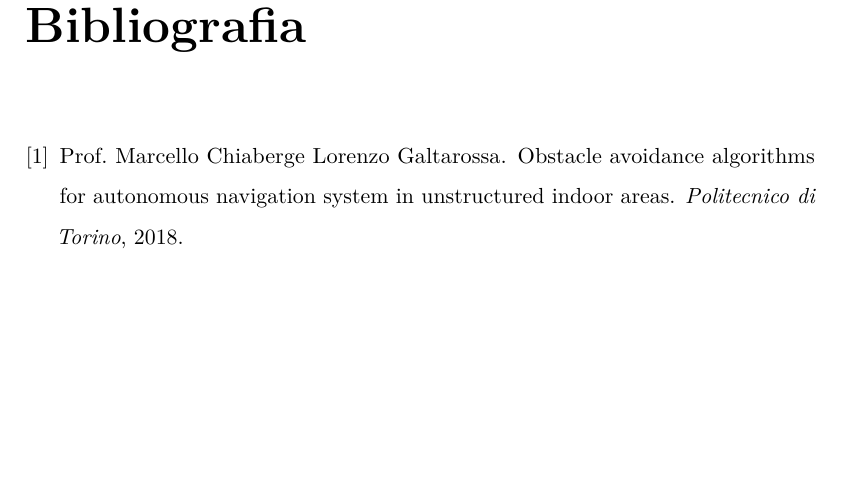
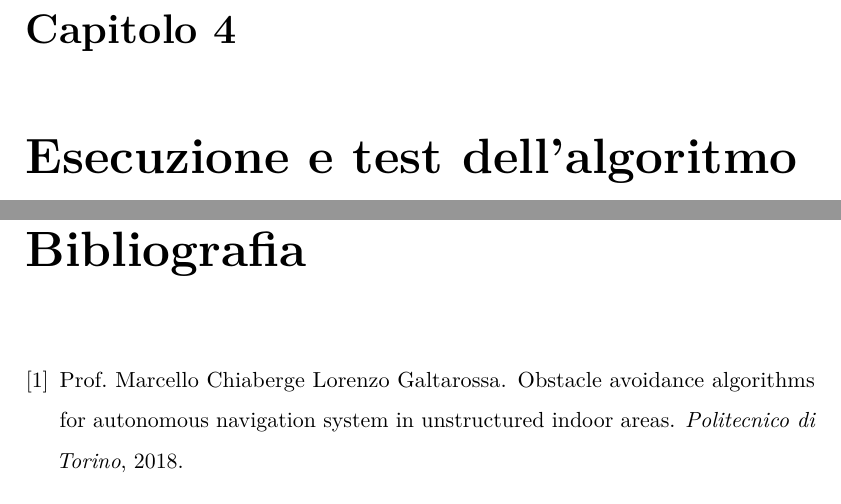
Before and after one commit to AlbDav/labiagi, a LaTeX thesis (tesi/tesi.tex): part of page 16 of 16 before the commit and two parts of pages 17 and 18 of 18 after it, the two joined at a grey line, cut at the place of the change, the shorter picture padded with empty space. The pictures show the PDF file tesi/tesi.pdf that the author committed with the source.

Commit message:
added chapter 4

```diff
--- a/tesi/tesi.tex
+++ b/tesi/tesi.tex
@@ -326,6 +326,9 @@ def callback(self, msg):
         print('Service call failed: %s' %e)
 \end{lstlisting}
 
+\chapter{Esecuzione e test dell'algoritmo}
+
+
 \bibliographystyle{plain}
 \bibliography{bibliografia.bib}
 
```
Also changed, not shown: tesi/tesi.pdf, 7 other files.
